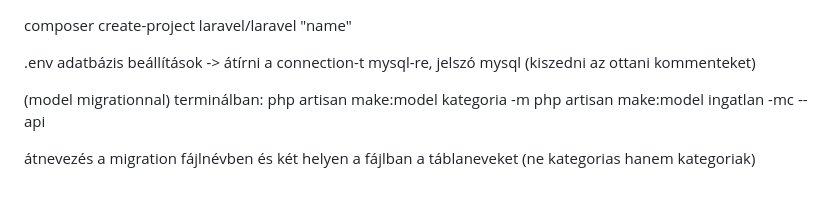
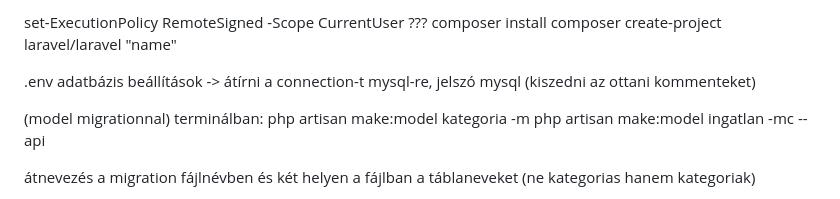
Before and after one commit to Ella50/Fontos2, a Markdown page: LARAVEL/Alapok_laravel.md, the part around the change. GitHub-like rendering.

Commit message:
Update Laravel setup instructions
Added instructions for setting execution policy and installing composer dependencies.

```diff
--- a/LARAVEL/Alapok_laravel.md
+++ b/LARAVEL/Alapok_laravel.md
@@ -1,3 +1,5 @@
+set-ExecutionPolicy RemoteSigned -Scope CurrentUser ???
+composer install
 composer create-project laravel/laravel "name"
 
 
```
